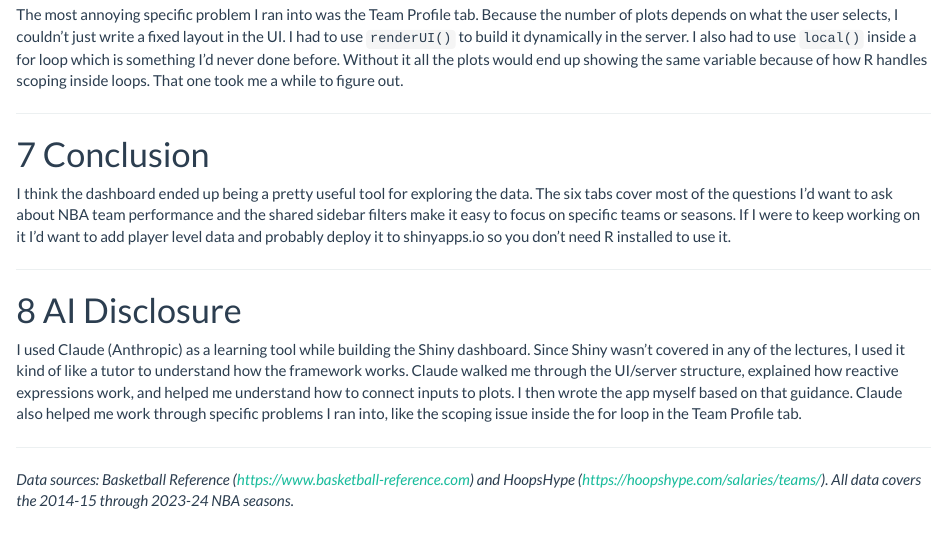
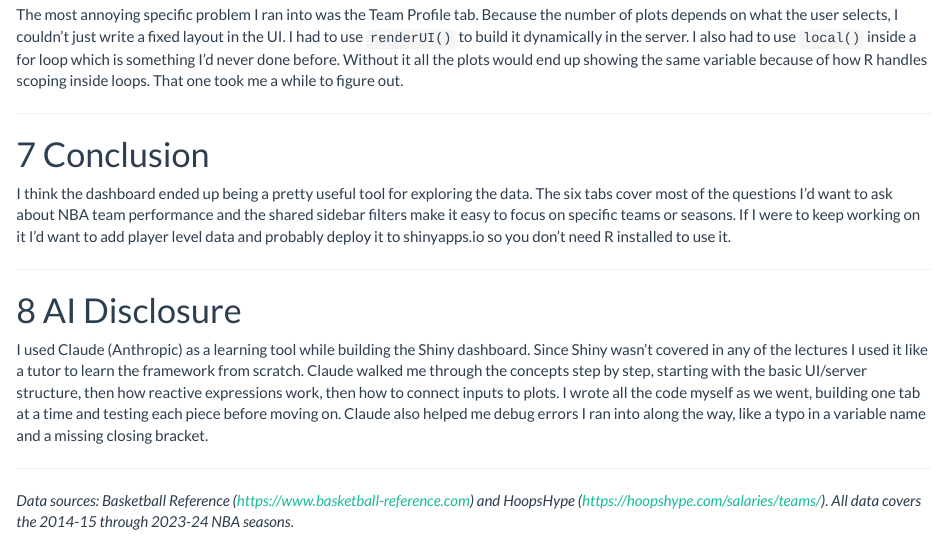
Before and after one commit to evandonch-arch/ecns460-nba-analytics-dashboard, an R Markdown document (output/writeup/stage3_writeup.Rmd): the page in a window 1100 px wide, from 2940 px down. Rendered offline with R 4.5, knitr and Pandoc, with nearby package versions.

Commit message:
Update AI disclosure to reflect self-coded app

```diff
--- a/output/writeup/stage3_writeup.Rmd
+++ b/output/writeup/stage3_writeup.Rmd
@@ -132,7 +132,7 @@ I think the dashboard ended up being a pretty useful tool for exploring the data
 
 # AI Disclosure
 
-I used Claude (Anthropic) as a learning tool while building the Shiny dashboard. Since Shiny wasn't covered in any of the lectures, I used it kind of like a tutor to understand how the framework works. Claude walked me through the UI/server structure, explained how reactive expressions work, and helped me understand how to connect inputs to plots. I then wrote the app myself based on that guidance. Claude also helped me work through specific problems I ran into, like the scoping issue inside the for loop in the Team Profile tab.
+I used Claude (Anthropic) as a learning tool while building the Shiny dashboard. Since Shiny wasn't covered in any of the lectures I used it like a tutor to learn the framework from scratch. Claude walked me through the concepts step by step, starting with the basic UI/server structure, then how reactive expressions work, then how to connect inputs to plots. I wrote all the code myself as we went, building one tab at a time and testing each piece before moving on. Claude also helped me debug errors I ran into along the way, like a typo in a variable name and a missing closing bracket.
 
 ---
 
```
